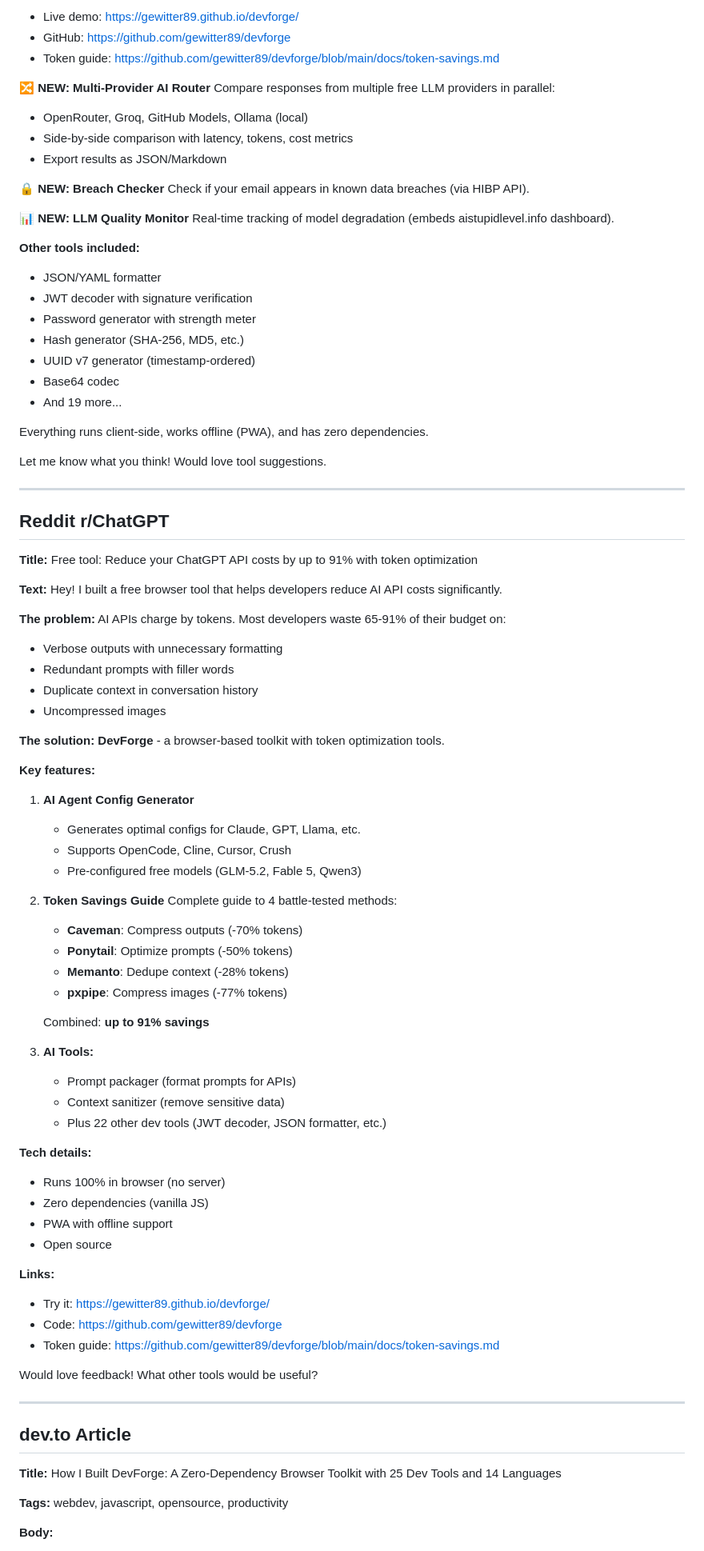
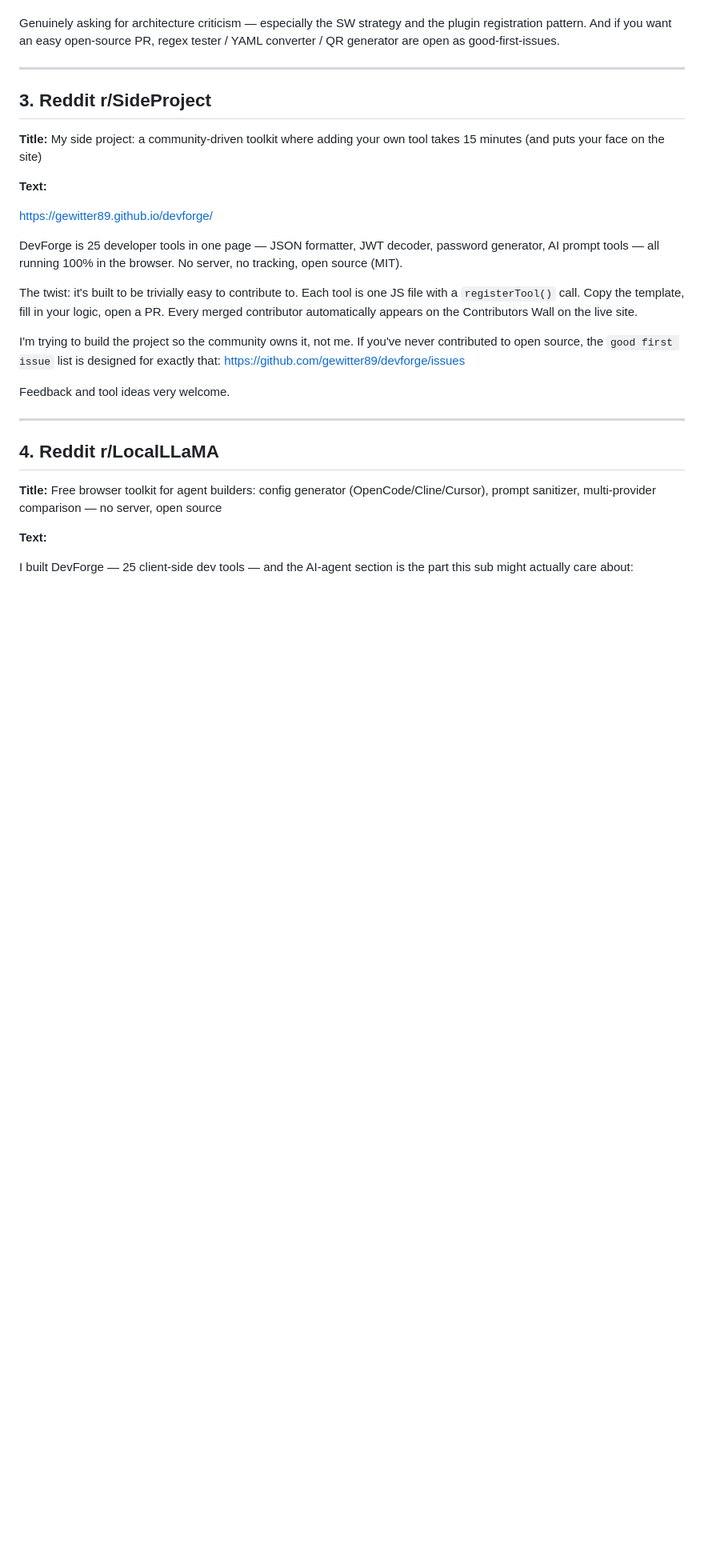
Before and after one commit to gewitter89/devforge, a Markdown page: docs/launch-posts.md, the part around one of its changes. Shown at 80% size. Drawn GitHub-style; blank space fills up the shorter version.

Commit message:
docs: rewrite launch posts — fact-checked, platform-native, with launch checklist

```diff
--- a/docs/launch-posts.md
+++ b/docs/launch-posts.md
@@ -84,97 +76,30 @@ When stacked: up to **91% total reduction**.
-- Live demo: https://gewitter89.github.io/devforge/
-- GitHub: https://github.com/gewitter89/devforge
-- Token guide: https://github.com/gewitter89/devforge/blob/main/docs/token-savings.md
-
-**🔀 NEW: Multi-Provider AI Router**
-Compare responses from multiple free LLM providers in parallel:
-
-- OpenRouter, Groq, GitHub Models, Ollama (local)
-- Side-by-side comparison with latency, tokens, cost metrics
-- Export results as JSON/Markdown
-
-**🔒 NEW: Breach Checker**
-Check if your email appears in known data breaches (via HIBP API).
-
-**📊 NEW: LLM Quality Monitor**
-Real-time tracking of model degradation (embeds aistupidlevel.info dashboard).
-
-**Other tools included:**
-
-- JSON/YAML formatter
-- JWT decoder with signature verification
-- Password generator with strength meter
-- Hash generator (SHA-256, MD5, etc.)
-- UUID v7 generator (timestamp-ordered)
-- Base64 codec
-- And 19 more...
-
-Everything runs client-side, works offline (PWA), and has zero dependencies.
-
-Let me know what you think! Would love tool suggestions.
+Genuinely asking for architecture criticism — especially the SW strategy and the plugin registration pattern. And if you want an easy open-source PR, regex tester / YAML converter / QR generator are open as good-first-issues.
 
 ---
 
-## Reddit r/ChatGPT
+## 3. Reddit r/SideProject
 
-**Title:** Free tool: Reduce your ChatGPT API costs by up to 91% with token optimization
+**Title:** My side project: a community-driven toolkit where adding your own tool takes 15 minutes (and puts your face on the site)
 
 **Text:**
-Hey! I built a free browser tool that helps developers reduce AI API costs significantly.
 
-**The problem:**
-AI APIs charge by tokens. Most developers waste 65-91% of their budget on:
+https://gewitter89.github.io/devforge/
 
-- Verbose outputs with unnecessary formatting
-- Redundant prompts with filler words
-- Duplicate context in conversation history
-- Uncompressed images
+DevForge is 25 developer tools in one page — JSON formatter, JWT decoder, password generator, AI prompt tools — all running 100% in the browser. No server, no tracking, open source (MIT).
 
-**The solution:**
-**DevForge** - a browser-based toolkit with token optimization tools.
+The twist: it's built to be trivially easy to contribute to. Each tool is one JS file with a `registerTool()` call. Copy the template, fill in your logic, open a PR. Every merged contributor automatically appears on the Contributors Wall on the live site.
 
-**Key features:**
+I'm trying to build the project so the community owns it, not me. If you've never contributed to open source, the `good first issue` list is designed for exactly that: https://github.com/gewitter89/devforge/issues
 
-1. **AI Agent Config Generator**
-   - Generates optimal configs for Claude, GPT, Llama, etc.
-   - Supports OpenCode, Cline, Cursor, Crush
-   - Pre-configured free models (GLM-5.2, Fable 5, Qwen3)
-
-2. **Token Savings Guide**
-   Complete guide to 4 battle-tested methods:
-   - **Caveman**: Compress outputs (-70% tokens)
-   - **Ponytail**: Optimize prompts (-50% tokens)
-   - **Memanto**: Dedupe context (-28% tokens)
-   - **pxpipe**: Compress images (-77% tokens)
-
-   Combined: **up to 91% savings**
-
-3. **AI Tools:**
-   - Prompt packager (format prompts for APIs)
-   - Context sanitizer (remove sensitive data)
-   - Plus 22 other dev tools (JWT decoder, JSON formatter, etc.)
-
-**Tech details:**
-
-- Runs 100% in browser (no server)
-- Zero dependencies (vanilla JS)
-- PWA with offline support
-- Open source
-
-**Links:**
-
-- Try it: https://gewitter89.github.io/devforge/
-- Code: https://github.com/gewitter89/devforge
-- Token guide: https://github.com/gewitter89/devforge/blob/main/docs/token-savings.md
-
-Would love feedback! What other tools would be useful?
+Feedback and tool ideas very welcome.
 
 ---
 
-## dev.to Article
+## 4. Reddit r/LocalLLaMA
 
-**Title:** How I Built DevForge: A Zero-Dependency Browser Toolkit with 25 Dev Tools and 14 Languages
+**Title:** Free browser toolkit for agent builders: config generator (OpenCode/Cline/Cursor), prompt sanitizer, multi-provider comparison — no server, open source
 
-**Tags:** webdev, javascript, opensource, productivity
+**Text:**
 
-**Body:**
+I built DevForge — 25 client-side dev tools — and the AI-agent section is the part this sub might actually care about:
 
```
Also changed, not shown: other parts of docs/launch-posts.md (+132 -342 lines).
